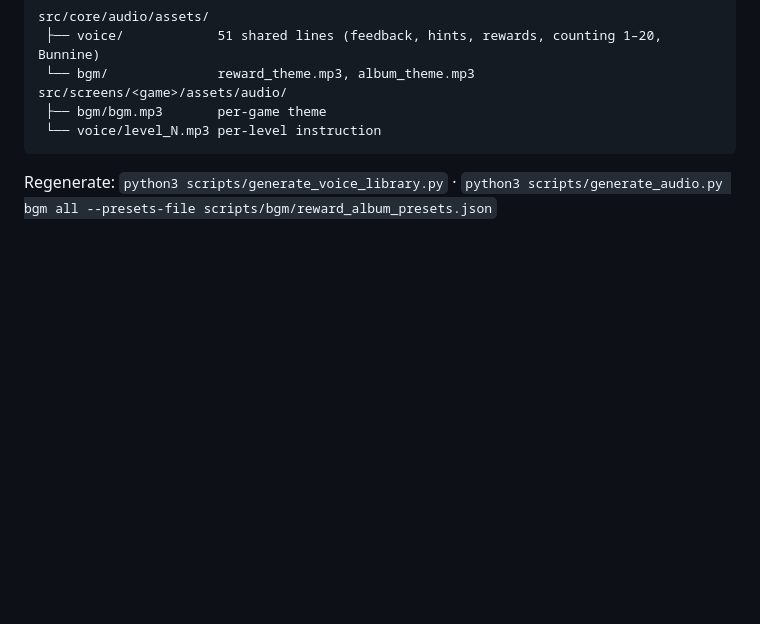
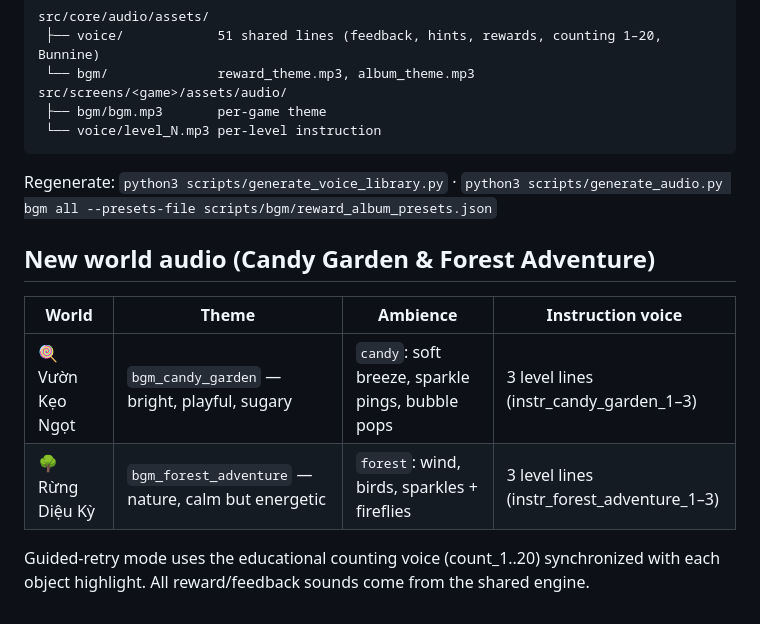
Before and after one commit to minhnguyencntt/bunnies, a Markdown page: docs/AUDIO_DESIGN.md, the part around the change. Rendered like a GitHub page; blank space fills up the shorter version.

```diff
--- a/docs/AUDIO_DESIGN.md
+++ b/docs/AUDIO_DESIGN.md
@@ -120,3 +120,13 @@ src/screens/<game>/assets/audio/
 
 Regenerate: `python3 scripts/generate_voice_library.py` ·
 `python3 scripts/generate_audio.py bgm all --presets-file scripts/bgm/reward_album_presets.json`
+
+## New world audio (Candy Garden & Forest Adventure)
+
+| World | Theme | Ambience | Instruction voice |
+|---|---|---|---|
+| 🍭 Vườn Kẹo Ngọt | `bgm_candy_garden` — bright, playful, sugary | `candy`: soft breeze, sparkle pings, bubble pops | 3 level lines (instr_candy_garden_1–3) |
+| 🌳 Rừng Diệu Kỳ | `bgm_forest_adventure` — nature, calm but energetic | `forest`: wind, birds, sparkles + fireflies | 3 level lines (instr_forest_adventure_1–3) |
+
+Guided-retry mode uses the educational counting voice (count_1..20) synchronized
+with each object highlight. All reward/feedback sounds come from the shared engine.
```
Also changed, not shown: README.md (+4 -0 lines), docs/GAME_REDESIGN.md (+12 -0 lines).
